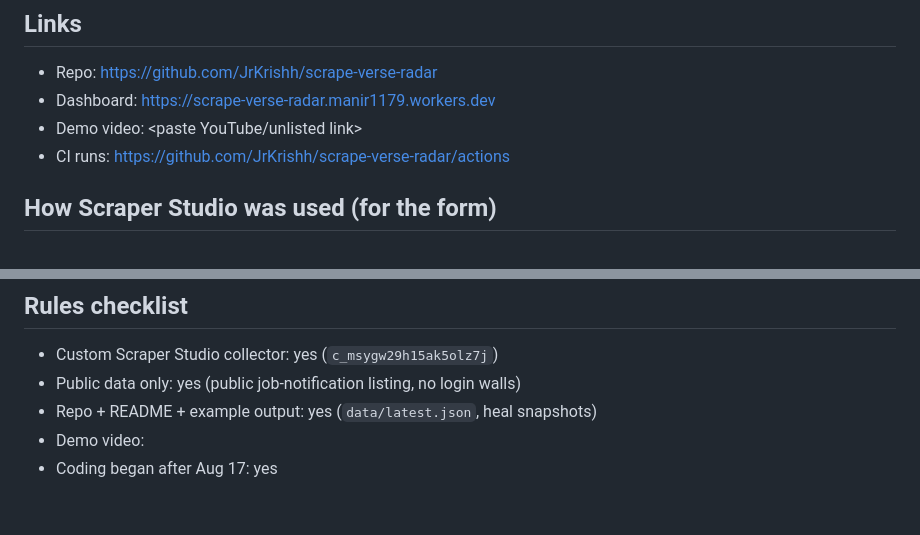
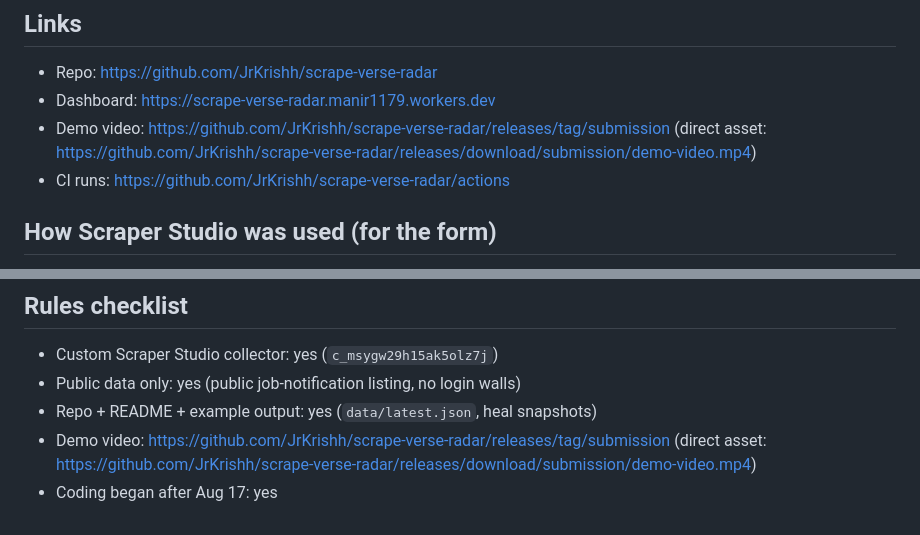
Before and after one commit to JrKrishh/scrape-verse-radar, a Markdown page: docs/SUBMISSION.md, 2 parts joined by grey strips. Drawn GitHub-style.

Commit message:
Link the demo video release in the submission package

```diff
--- a/docs/SUBMISSION.md
+++ b/docs/SUBMISSION.md
@@ -62,7 +62,8 @@ when the site redesigns — the scraper self-heals and the feed keeps flowing.
 
 - Repo: https://github.com/JrKrishh/scrape-verse-radar
 - Dashboard: https://scrape-verse-radar.manir1179.workers.dev
-- Demo video: <paste YouTube/unlisted link>
+- Demo video: https://github.com/JrKrishh/scrape-verse-radar/releases/tag/submission
+  (direct asset: https://github.com/JrKrishh/scrape-verse-radar/releases/download/submission/demo-video.mp4)
 - CI runs: https://github.com/JrKrishh/scrape-verse-radar/actions
 
 ## How Scraper Studio was used (for the form)
@@ -90,5 +91,6 @@ when the site redesigns — the scraper self-heals and the feed keeps flowing.
 - Custom Scraper Studio collector: yes (`c_msygw29h15ak5olz7j`)
 - Public data only: yes (public job-notification listing, no login walls)
 - Repo + README + example output: yes (`data/latest.json`, heal snapshots)
-- Demo video: <link>
+- Demo video: https://github.com/JrKrishh/scrape-verse-radar/releases/tag/submission
+  (direct asset: https://github.com/JrKrishh/scrape-verse-radar/releases/download/submission/demo-video.mp4)
 - Coding began after Aug 17: yes
```
